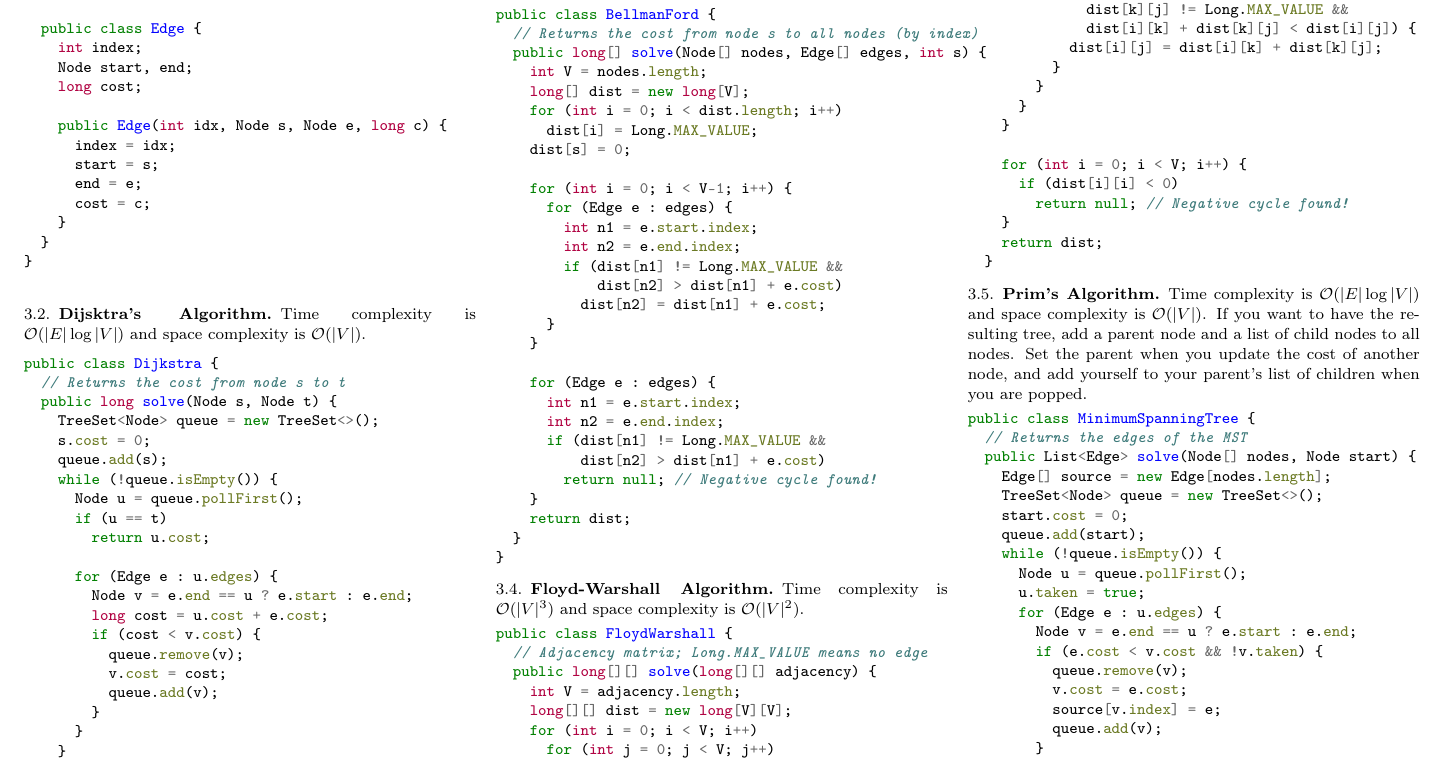
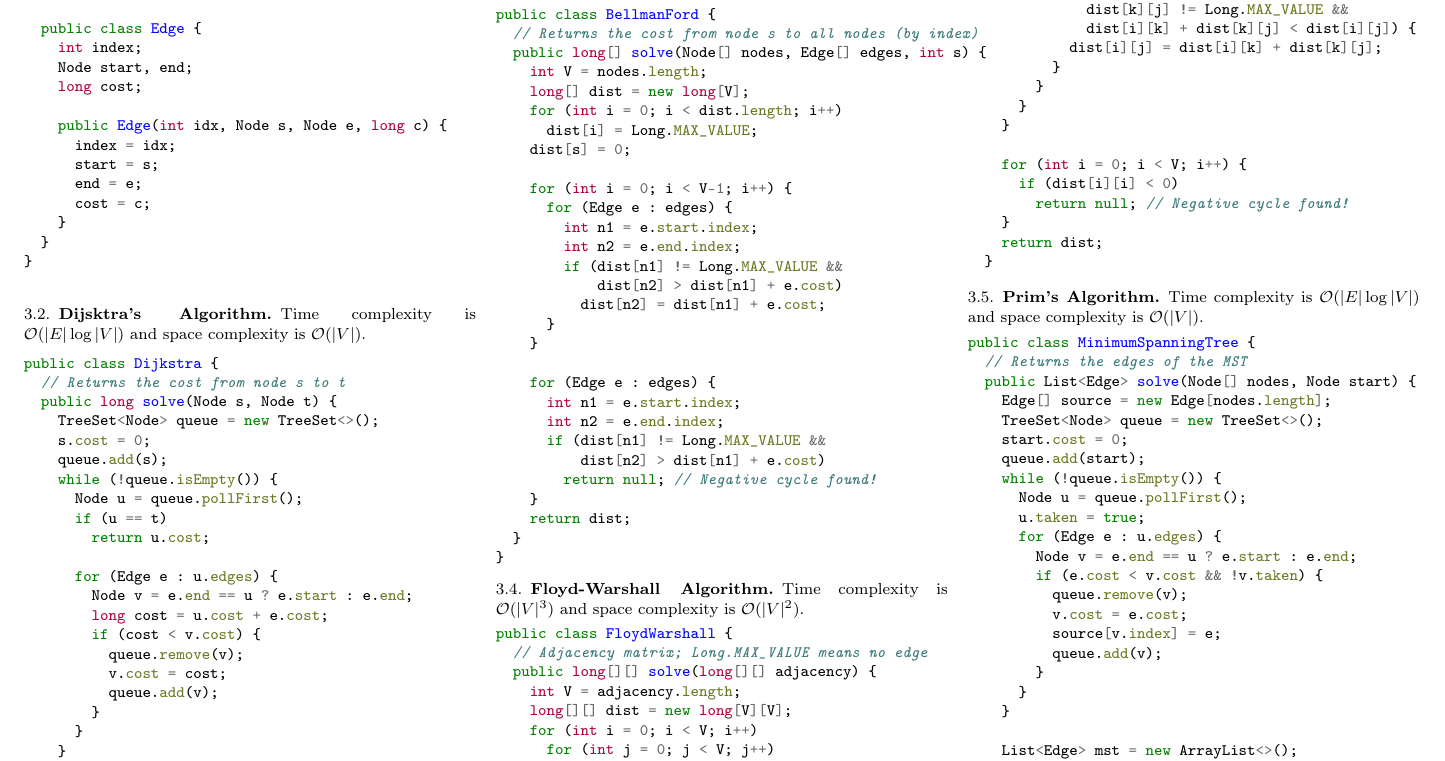
Before and after one commit to Sebastian-0/ICPC-Notebook, a LaTeX paper (notebook.tex): part of page 3 of 6, cut so that both start at the same text. Compiled offline with pdfLaTeX.

Commit message:
More cleanup.

```diff
--- a/notebook.tex
+++ b/notebook.tex
@@ -91,7 +91,7 @@
   \code{Graphs/FloydWarshall.java}
 
   \subsection{Prim's Algorithm}
-  Time complexity is $\bigO(|E| \log{|V|})$ and space complexity is $\bigO(|V|)$. If you want to have the resulting tree, add a parent node and a list of child nodes to all nodes. Set the parent when you update the cost of another node, and add yourself to your parent's list of children when you are popped.
+  Time complexity is $\bigO(|E| \log{|V|})$ and space complexity is $\bigO(|V|)$.
   \code{Graphs/MST.java}
 
   \subsection{Topological Sort}
```
Also changed, not shown: code/Graphs/HopcroftCarp.java (+2 -0 lines).
